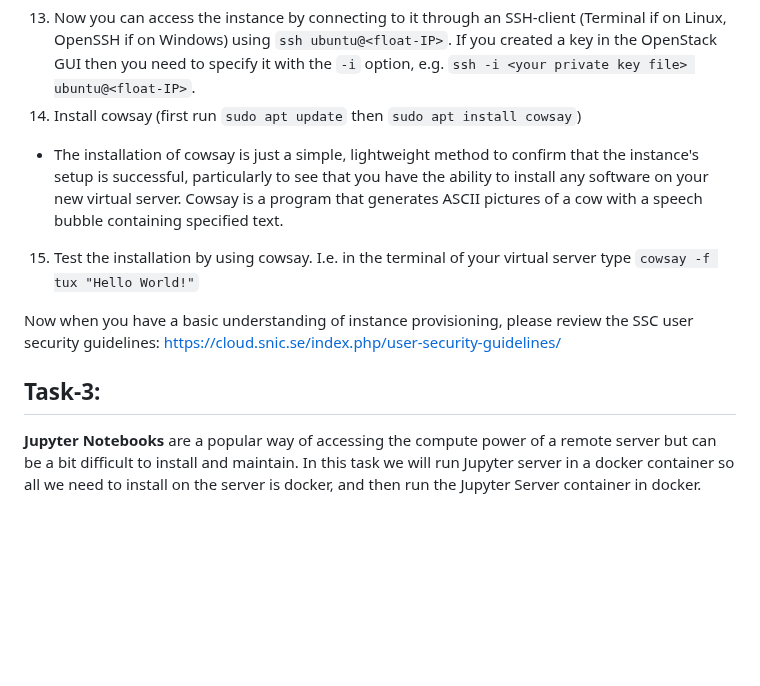
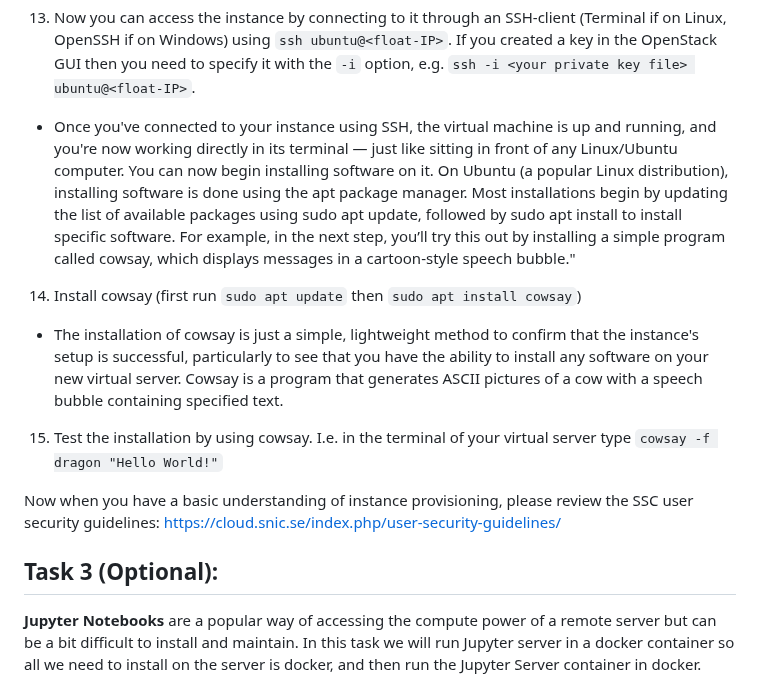
Before and after one commit to pharmbio/big-data_course, a Markdown page: cloud_and_docker_lab/Cloud_VM_Openstack.md, the part around the change. Rendered like a GitHub page; blank space fills up the shorter version.

```diff
--- a/cloud_and_docker_lab/Cloud_VM_Openstack.md
+++ b/cloud_and_docker_lab/Cloud_VM_Openstack.md
@@ -83,13 +83,14 @@ The User interface is at <a href="https://east-1.cloud.snic.se/project/" target=
 10. Go to Network -> Floating IPs. and then button "Allocate IP To Project" (give your ip a unique description). Now find your new IP in the list of IP:s and then click button "Associate", this will connect this IP to your Virtual Machine ("Select port" and then find your Instance in the list).
 - A Floating IP in a cloud environment like OpenStack is a public IP address that is assigned to your virtual machine (VM) so it gets an address on the internet and you can access it.
 13. Now you can access the instance by connecting to it through an SSH-client (Terminal if on Linux, OpenSSH if on Windows) using `ssh ubuntu@<float-IP>`. If you created a key in the OpenStack GUI then you need to specify it with the `-i` option, e.g. `ssh -i <your private key file> ubuntu@<float-IP>`.
+- Once you've connected to your instance using SSH, the virtual machine is up and running, and you're now working directly in its terminal — just like sitting in front of any Linux/Ubuntu computer. You can now begin installing software on it. On Ubuntu (a popular Linux distribution), installing software is done using the apt package manager. Most installations begin by updating the list of available packages using sudo apt update, followed by sudo apt install <package-name> to install specific software. For example, in the next step, you’ll try this out by installing a simple program called cowsay, which displays messages in a cartoon-style speech bubble."
 14. Install cowsay (first run `sudo apt update` then `sudo apt install cowsay`)
 - The installation of cowsay is just a simple, lightweight method to confirm that the instance's setup is successful, particularly to see that you have the ability to install any software on your new virtual server. Cowsay is a program that generates ASCII pictures of a cow with a speech bubble containing specified text.
-15. Test the installation by using cowsay. I.e. in the terminal of your virtual server type `cowsay -f tux "Hello World!"`
+15. Test the installation by using cowsay. I.e. in the terminal of your virtual server type `cowsay -f dragon "Hello World!"`
 
 Now when you have a basic understanding of instance provisioning, please review the SSC user security guidelines: https://cloud.snic.se/index.php/user-security-guidelines/
 
-## Task-3:
+## Task 3 (Optional):
 
 **Jupyter Notebooks** are a popular way of accessing the compute power of a remote server but can be a bit difficult to install and maintain. In this task we will run Jupyter server in a docker container so all we need to install on the server is docker, and then run the Jupyter Server container in docker.
 
```
